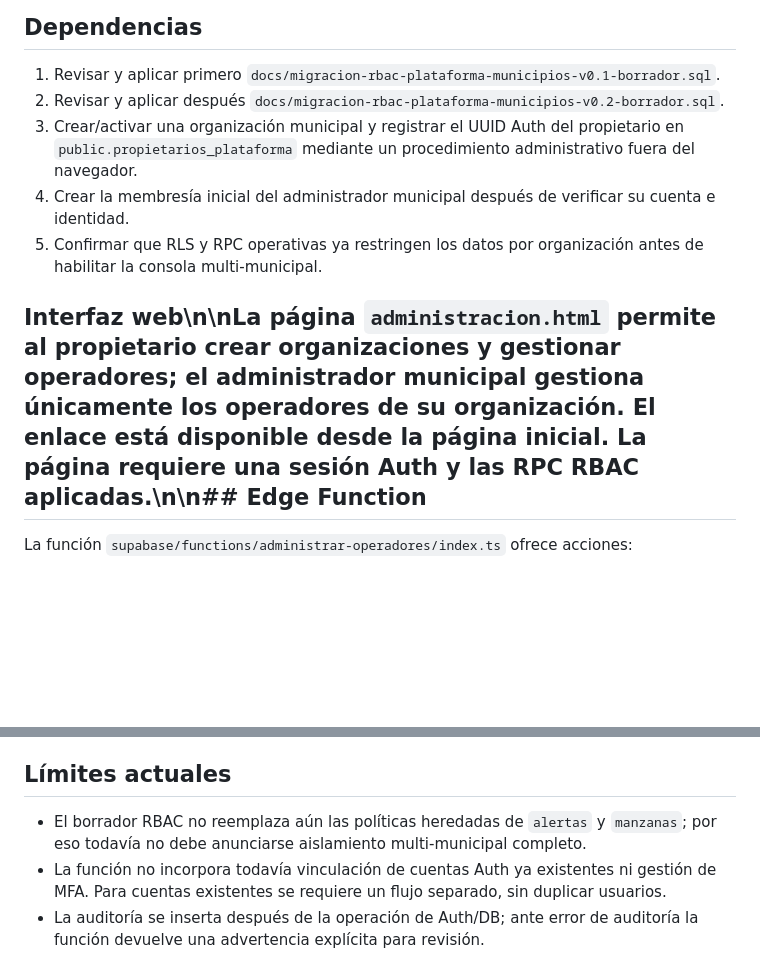
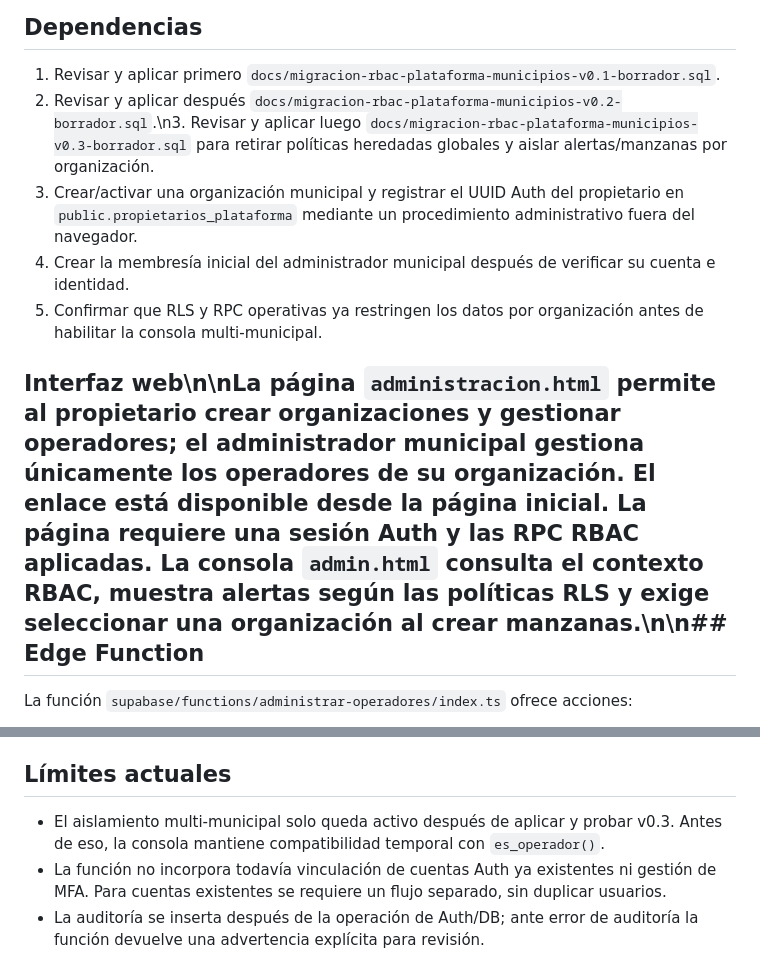
Before and after one commit to walterryban/ALERTA-VECINAL, a Markdown page: docs/despliegue-administracion-municipal.md, 2 parts joined by grey strips. GitHub-like rendering; blank space fills up the shorter version.

Commit message:
Add organization-scoped RLS migration to deployment sequence

```diff
--- a/docs/despliegue-administracion-municipal.md
+++ b/docs/despliegue-administracion-municipal.md
@@ -5,12 +5,12 @@ Esta guía corresponde a la rama `integracion-segura-2026-11-04`. No ejecutar co
 ## Dependencias
 
 1. Revisar y aplicar primero `docs/migracion-rbac-plataforma-municipios-v0.1-borrador.sql`.
-2. Revisar y aplicar después `docs/migracion-rbac-plataforma-municipios-v0.2-borrador.sql`.
-3. Crear/activar una organización municipal y registrar el UUID Auth del propietario en `public.propietarios_plataforma` mediante un procedimiento administrativo fuera del navegador.
-4. Crear la membresía inicial del administrador municipal después de verificar su cuenta e identidad.
-5. Confirmar que RLS y RPC operativas ya restringen los datos por organización antes de habilitar la consola multi-municipal.
+2. Revisar y aplicar después `docs/migracion-rbac-plataforma-municipios-v0.2-borrador.sql`.\n3. Revisar y aplicar luego `docs/migracion-rbac-plataforma-municipios-v0.3-borrador.sql` para retirar políticas heredadas globales y aislar alertas/manzanas por organización.
+4. Crear/activar una organización municipal y registrar el UUID Auth del propietario en `public.propietarios_plataforma` mediante un procedimiento administrativo fuera del navegador.
+5. Crear la membresía inicial del administrador municipal después de verificar su cuenta e identidad.
+6. Confirmar que RLS y RPC operativas ya restringen los datos por organización antes de habilitar la consola multi-municipal.
 
-## Interfaz web\n\nLa página `administracion.html` permite al propietario crear organizaciones y gestionar operadores; el administrador municipal gestiona únicamente los operadores de su organización. El enlace está disponible desde la página inicial. La página requiere una sesión Auth y las RPC RBAC aplicadas.\n\n## Edge Function
+## Interfaz web\n\nLa página `administracion.html` permite al propietario crear organizaciones y gestionar operadores; el administrador municipal gestiona únicamente los operadores de su organización. El enlace está disponible desde la página inicial. La página requiere una sesión Auth y las RPC RBAC aplicadas. La consola `admin.html` consulta el contexto RBAC, muestra alertas según las políticas RLS y exige seleccionar una organización al crear manzanas.\n\n## Edge Function
 
 La función `supabase/functions/administrar-operadores/index.ts` ofrece acciones:
 - `list`: listar membresías de la organización autorizada.
@@ -54,7 +54,7 @@ No ejecutar estos comandos contra producción durante esta etapa.
 
 ## Límites actuales
 
-- El borrador RBAC no reemplaza aún las políticas heredadas de `alertas` y `manzanas`; por eso todavía no debe anunciarse aislamiento multi-municipal completo.
+- El aislamiento multi-municipal solo queda activo después de aplicar y probar v0.3. Antes de eso, la consola mantiene compatibilidad temporal con `es_operador()`.
 - La función no incorpora todavía vinculación de cuentas Auth ya existentes ni gestión de MFA. Para cuentas existentes se requiere un flujo separado, sin duplicar usuarios.
 - La auditoría se inserta después de la operación de Auth/DB; ante error de auditoría la función devuelve una advertencia explícita para revisión.
 - No se crearon usuarios, invitaciones, organizaciones ni membresías con estos commits. El código está en la rama de integración y la vista previa de Vercel compila, pero la Edge Function aún debe desplegarse en Supabase y las migraciones no están aplicadas.
```
